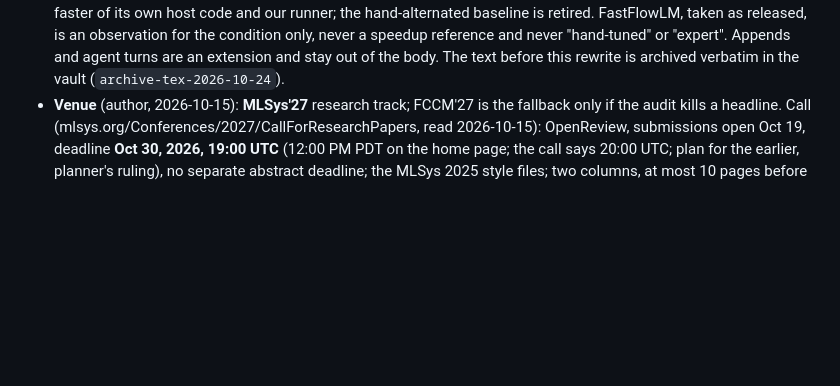
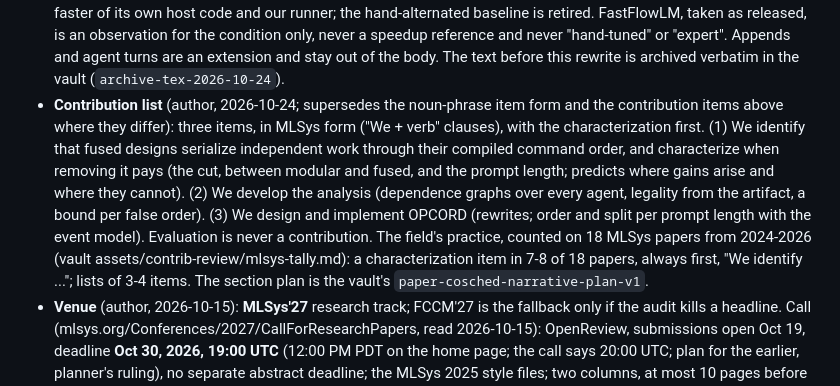
Before and after one commit to jskimko/aie-cosched, a Markdown page: paper/STYLE.md, the part around the change. Drawn GitHub-style; blank space fills up the shorter version.

Commit message:
paper: STYLE.md records the contribution list and its MLSys form (characterization first, We-clauses)

```diff
--- a/paper/STYLE.md
+++ b/paper/STYLE.md
@@ -441,6 +441,15 @@ FCCM'26 (`~/docs/FCCM26__When_Systolic_Arrays_Meet_AI_Engines/`, the IEEE templa
   observation for the condition only, never a speedup reference and never "hand-tuned" or "expert". Appends and agent
   turns are an extension and stay out of the body. The text before this rewrite is archived verbatim in the vault
   (`archive-tex-2026-10-24`).
+- **Contribution list** (author, 2026-10-24; supersedes the noun-phrase item form and the contribution items above
+  where they differ): three items, in MLSys form ("We + verb" clauses), with the characterization first. (1) We identify
+  that fused designs serialize independent work through their compiled command order, and characterize when removing
+  it pays (the cut, between modular and fused, and the prompt length; predicts where gains arise and where they cannot).
+  (2) We develop the analysis (dependence graphs over every agent, legality from the artifact, a bound per false
+  order). (3) We design and implement OPCORD (rewrites; order and split per prompt length with the event model).
+  Evaluation is never a contribution. The field's practice, counted on 18 MLSys papers from 2024-2026 (vault
+  assets/contrib-review/mlsys-tally.md): a characterization item in 7-8 of 18 papers, always first, "We identify ...";
+  lists of 3-4 items. The section plan is the vault's `paper-cosched-narrative-plan-v1`.
 - **Venue** (author, 2026-10-15): **MLSys'27** research track; FCCM'27 is the fallback only if the audit kills a
   headline. Call (mlsys.org/Conferences/2027/CallForResearchPapers, read 2026-10-15): OpenReview, submissions open Oct
   19, deadline **Oct 30, 2026, 19:00 UTC** (12:00 PM PDT on the home page; the call says 20:00 UTC; plan for the
```
